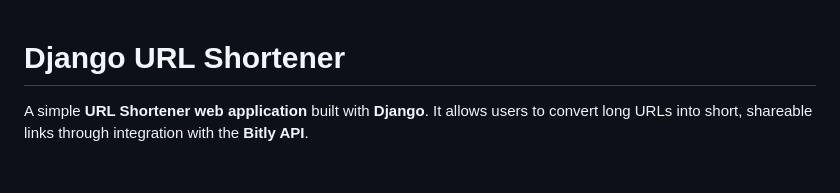
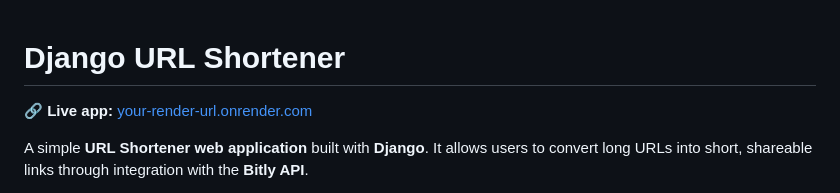
Before and after one commit to Mohit26-BM/URL_Shortner_Django, a Markdown page: README.md, the part around one of its changes. GitHub-like rendering; blank space fills up the shorter version.

Commit message:
Update README with live app link and screenshots
Added live app link and screenshots section to README.

```diff
--- a/README.md
+++ b/README.md
@@ -1,4 +1,6 @@
 # Django URL Shortener
+
+🔗 **Live app:** [your-render-url.onrender.com](https://your-render-url.onrender.com)
 
 A simple **URL Shortener web application** built with **Django**.
 It allows users to convert long URLs into short, shareable links through integration with the **Bitly API**.
```
Also changed, not shown: other parts of README.md (+2 -0 lines).
